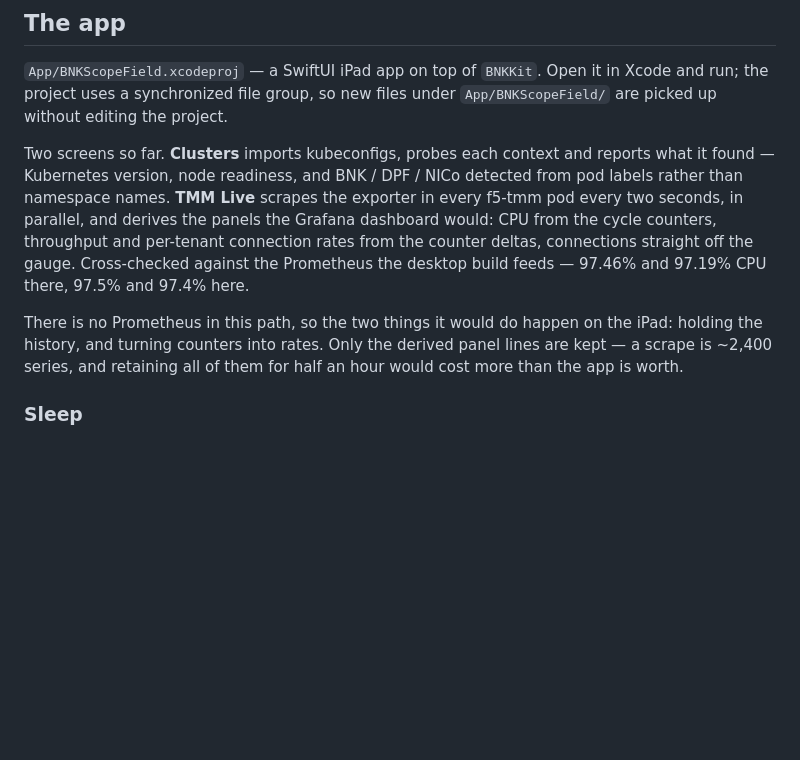
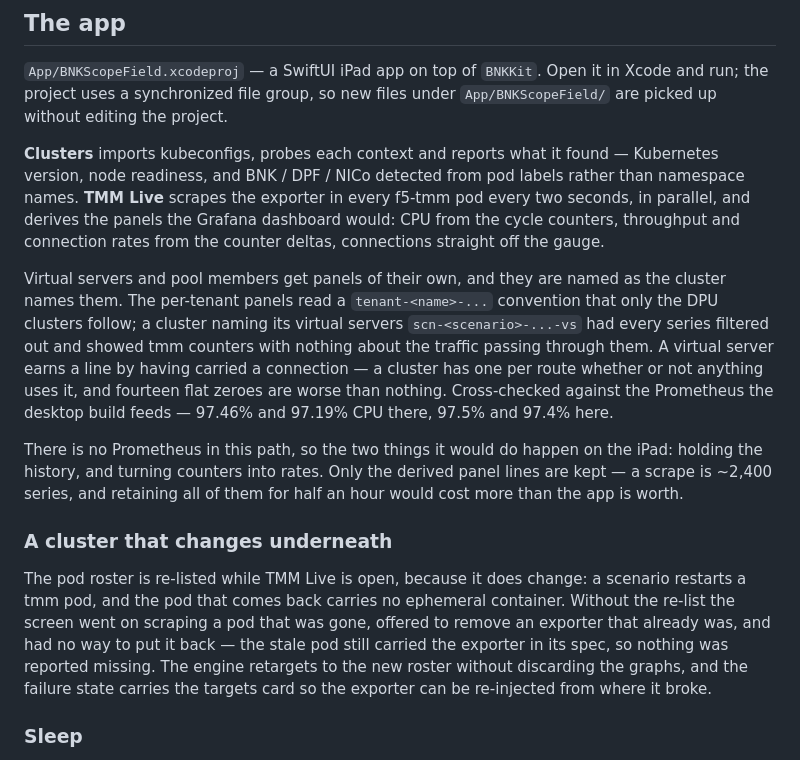
Before and after one commit to mwiget/bnkscope-field, a Markdown page: README.md, the part around one of its changes. GitHub-like rendering; blank space fills up the shorter version.

```diff
--- a/README.md
+++ b/README.md
@@ -103,19 +142,37 @@ closure capturing two `ISO8601DateFormatter`s, and a dead local kept alive by a
 Xcode and run; the project uses a synchronized file group, so new files under
 `App/BNKScopeField/` are picked up without editing the project.
 
-Two screens so far. **Clusters** imports kubeconfigs, probes each context and
+**Clusters** imports kubeconfigs, probes each context and
 reports what it found — Kubernetes version, node readiness, and BNK / DPF / NICo
 detected from pod labels rather than namespace names. **TMM Live** scrapes the
 exporter in every f5-tmm pod every two seconds, in parallel, and derives the
 panels the Grafana dashboard would: CPU from the cycle counters, throughput and
-per-tenant connection rates from the counter deltas, connections straight off the
-gauge. Cross-checked against the Prometheus the desktop build feeds — 97.46% and
+connection rates from the counter deltas, connections straight off the gauge.
+
+Virtual servers and pool members get panels of their own, and they are named as
+the cluster names them. The per-tenant panels read a `tenant-<name>-...`
+convention that only the DPU clusters follow; a cluster naming its virtual
+servers `scn-<scenario>-...-vs` had every series filtered out and showed tmm
+counters with nothing about the traffic passing through them. A virtual server
+earns a line by having carried a connection — a cluster has one per route whether
+or not anything uses it, and fourteen flat zeroes are worse than nothing. Cross-checked against the Prometheus the desktop build feeds — 97.46% and
 97.19% CPU there, 97.5% and 97.4% here.
 
 There is no Prometheus in this path, so the two things it would do happen on the
 iPad: holding the history, and turning counters into rates. Only the derived
 panel lines are kept — a scrape is ~2,400 series, and retaining all of them for
 half an hour would cost more than the app is worth.
+
+### A cluster that changes underneath
+
+The pod roster is re-listed while TMM Live is open, because it does change: a
+scenario restarts a tmm pod, and the pod that comes back carries no ephemeral
+container. Without the re-list the screen went on scraping a pod that was gone,
+offered to remove an exporter that already was, and had no way to put it back —
+the stale pod still carried the exporter in its spec, so nothing was reported
+missing. The engine retargets to the new roster without discarding the graphs,
+and the failure state carries the targets card so the exporter can be re-injected
+from where it broke.
 
 ### Sleep
 
```
Also changed, not shown: other parts of README.md (+48 -2 lines).
